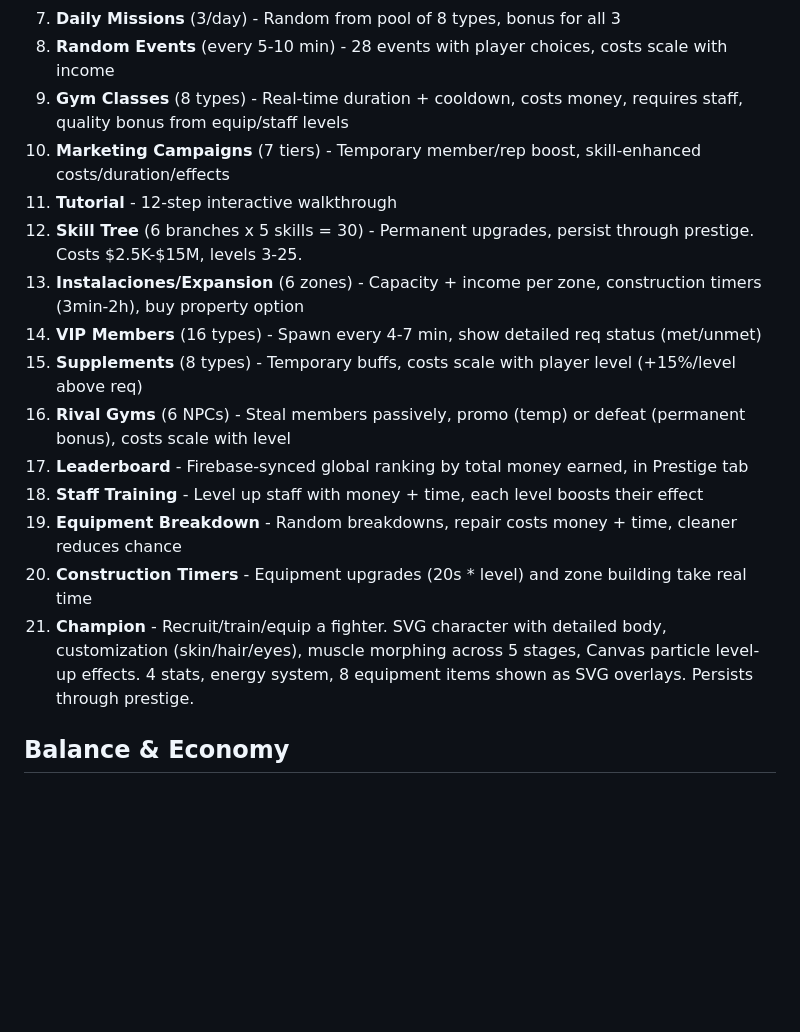
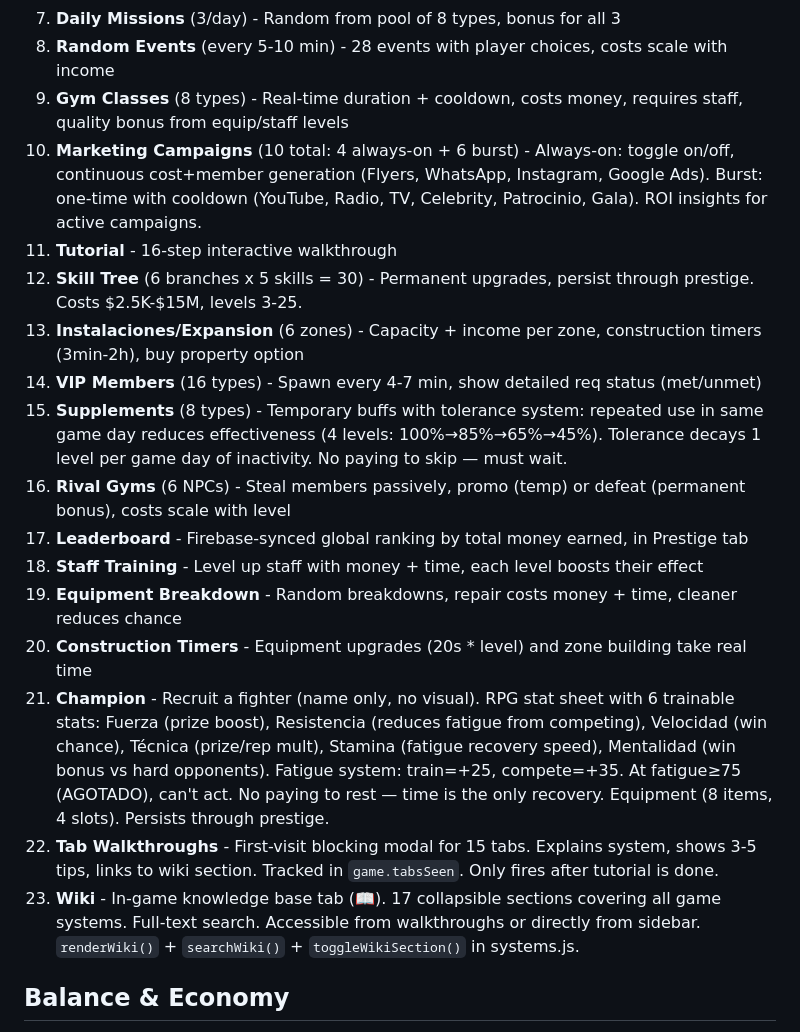
Before and after one commit to juangori/iron-empire, a Markdown page: CLAUDE.md, the part around one of its changes. GitHub-like rendering; blank space fills up the shorter version.

```diff
--- a/CLAUDE.md
+++ b/CLAUDE.md
@@ -62,18 +69,20 @@ CNAME               - Custom domain config
 7. **Daily Missions** (3/day) - Random from pool of 8 types, bonus for all 3
 8. **Random Events** (every 5-10 min) - 28 events with player choices, costs scale with income
 9. **Gym Classes** (8 types) - Real-time duration + cooldown, costs money, requires staff, quality bonus from equip/staff levels
-10. **Marketing Campaigns** (7 tiers) - Temporary member/rep boost, skill-enhanced costs/duration/effects
-11. **Tutorial** - 12-step interactive walkthrough
+10. **Marketing Campaigns** (10 total: 4 always-on + 6 burst) - Always-on: toggle on/off, continuous cost+member generation (Flyers, WhatsApp, Instagram, Google Ads). Burst: one-time with cooldown (YouTube, Radio, TV, Celebrity, Patrocinio, Gala). ROI insights for active campaigns.
+11. **Tutorial** - 16-step interactive walkthrough
 12. **Skill Tree** (6 branches x 5 skills = 30) - Permanent upgrades, persist through prestige. Costs $2.5K-$15M, levels 3-25.
 13. **Instalaciones/Expansion** (6 zones) - Capacity + income per zone, construction timers (3min-2h), buy property option
 14. **VIP Members** (16 types) - Spawn every 4-7 min, show detailed req status (met/unmet)
-15. **Supplements** (8 types) - Temporary buffs, costs scale with player level (+15%/level above req)
+15. **Supplements** (8 types) - Temporary buffs with tolerance system: repeated use in same game day reduces effectiveness (4 levels: 100%→85%→65%→45%). Tolerance decays 1 level per game day of inactivity. No paying to skip — must wait.
 16. **Rival Gyms** (6 NPCs) - Steal members passively, promo (temp) or defeat (permanent bonus), costs scale with level
 17. **Leaderboard** - Firebase-synced global ranking by total money earned, in Prestige tab
 18. **Staff Training** - Level up staff with money + time, each level boosts their effect
 19. **Equipment Breakdown** - Random breakdowns, repair costs money + time, cleaner reduces chance
 20. **Construction Timers** - Equipment upgrades (20s * level) and zone building take real time
-21. **Champion** - Recruit/train/equip a fighter. SVG character with detailed body, customization (skin/hair/eyes), muscle morphing across 5 stages, Canvas particle level-up effects. 4 stats, energy system, 8 equipment items shown as SVG overlays. Persists through prestige.
+21. **Champion** - Recruit a fighter (name only, no visual). RPG stat sheet with 6 trainable stats: Fuerza (prize boost), Resistencia (reduces fatigue from competing), Velocidad (win chance), Técnica (prize/rep mult), Stamina (fatigue recovery speed), Mentalidad (win bonus vs hard opponents). Fatigue system: train=+25, compete=+35. At fatigue≥75 (AGOTADO), can't act. No paying to rest — time is the only recovery. Equipment (8 items, 4 slots). Persists through prestige.
+22. **Tab Walkthroughs** - First-visit blocking modal for 15 tabs. Explains system, shows 3-5 tips, links to wiki section. Tracked in `game.tabsSeen`. Only fires after tutorial is done.
+23. **Wiki** - In-game knowledge base tab (📖). 17 collapsible sections covering all game systems. Full-text search. Accessible from walkthroughs or directly from sidebar. `renderWiki()` + `searchWiki()` + `toggleWikiSection()` in systems.js.
 
 ## Balance & Economy
 - XP curve: `100 * 1.55^(level-1)` — slower progression
```
Also changed, not shown: other parts of CLAUDE.md (+36 -9 lines).
